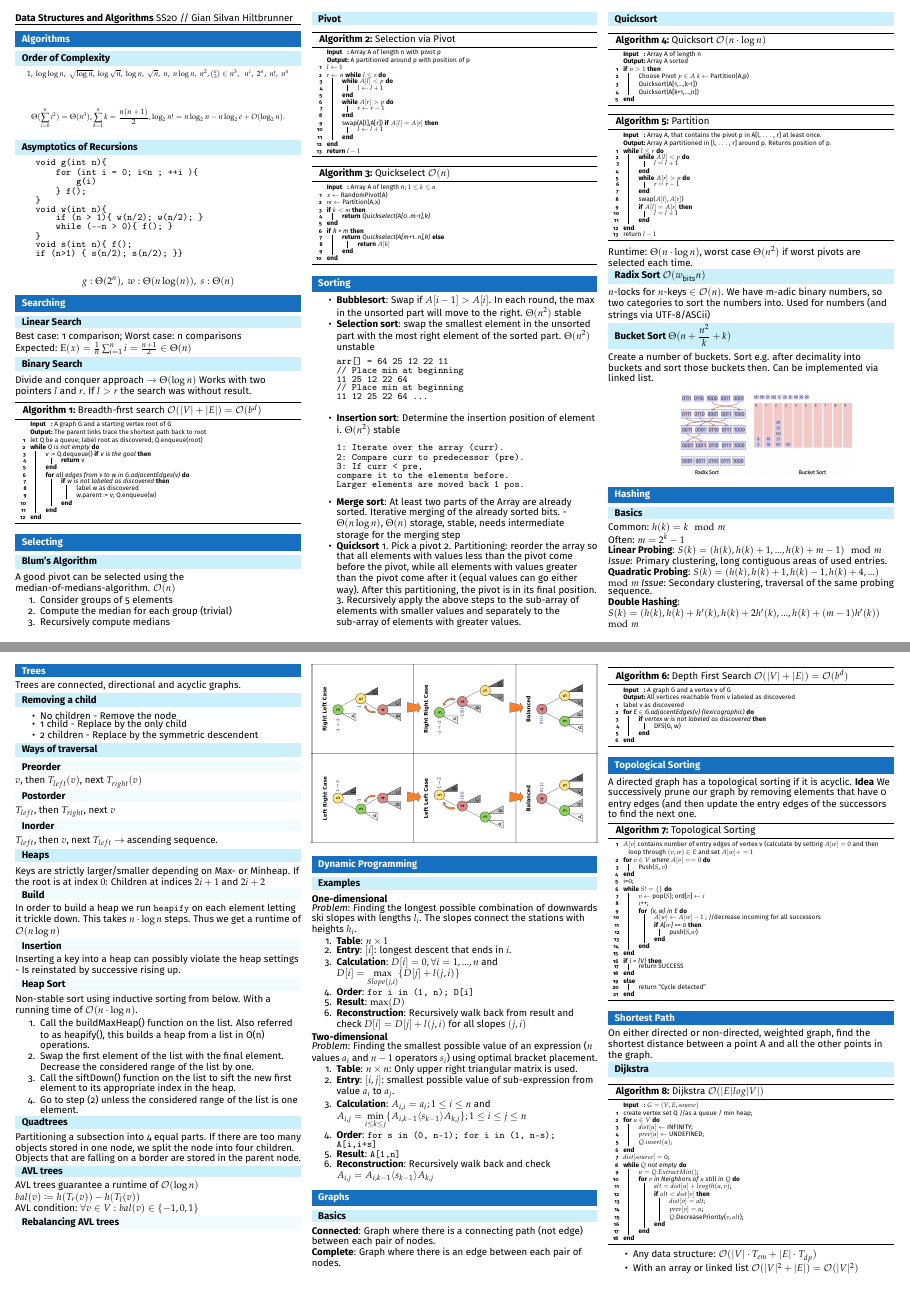
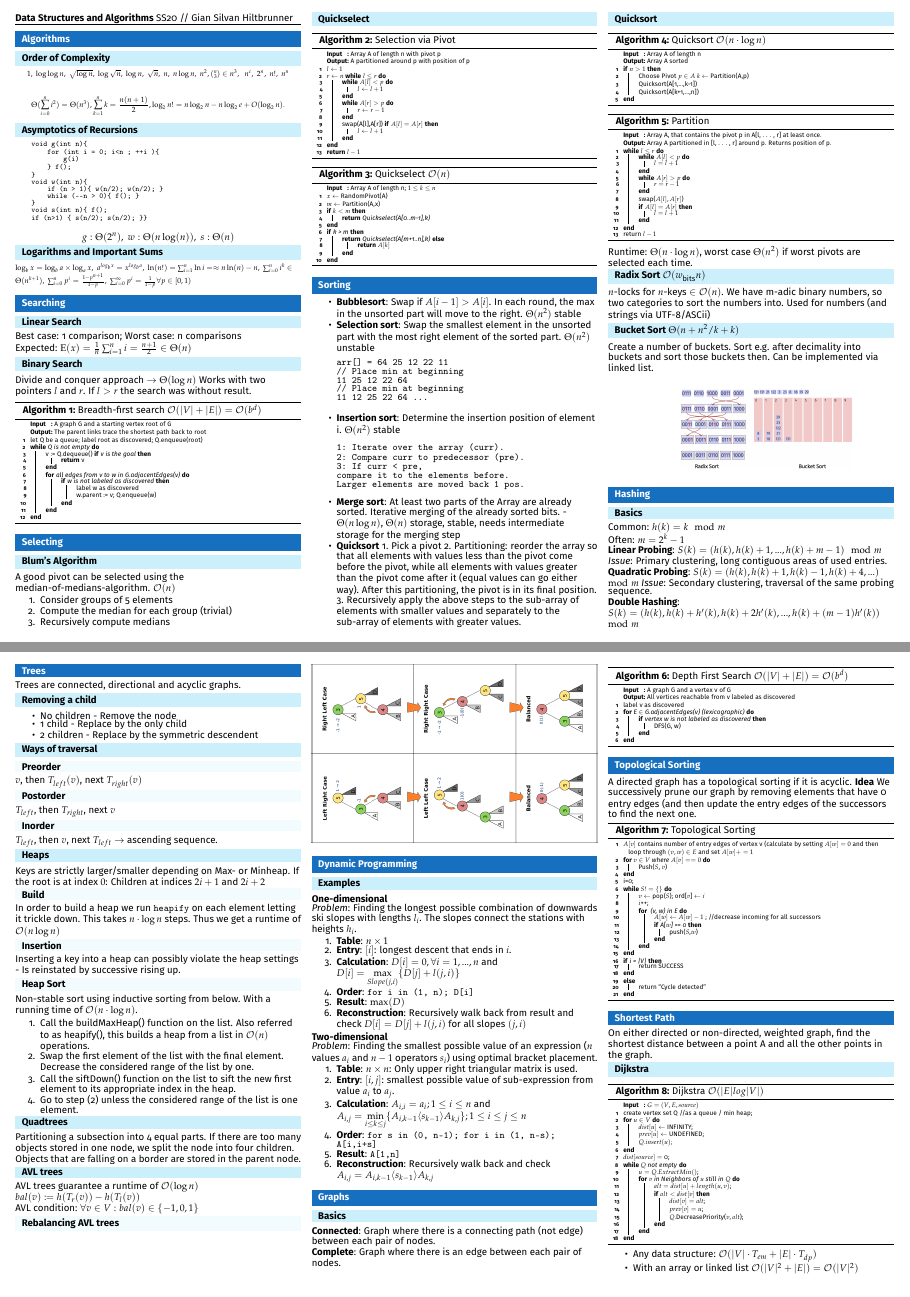
Before and after one commit to csHonig/DatastructuresAlgorithms, a LaTeX document (main.tex): pages 1 and 2 of 4, joined at a grey line. Compiled offline with pdfLaTeX.

Commit message:
Updates from Overleaf

```diff
--- a/main.tex
+++ b/main.tex
@@ -106,8 +106,15 @@ $1,\ \log\log n,\ \sqrt{\log n},\ \log\sqrt{n},\ \log n,\ \sqrt{n},\ n,\ n\log n
     void s(int n){ f();
     if (n>1) { s(n/2); s(n/2); }}
 \end{verbatim}
+}
 $$g: \Theta (2^n),\ w: \Theta(n\log(n)),\ s: \Theta(n)$$
 
+{\footnotesize
+
+
+\subsection{Logarithms and Important Sums}
+$\log_bx=\log_b a \times\log_a x,\ a^{log_b x} = x^{log_b a},\ \ln(n!) = \sum_{i=1}^n \ln i = \approx n\ln(n) - n,\ \sum_{i=0}^n i^k \in \Theta(n^{k+1}),\ \sum_{i=0}^n p^i = \frac{1-p^{n+1}}{1-p},\ \sum_{i=0}^\infty p^i = \frac{1}{1-p} \forall p \in \left[0, 1\right)$
+}
 \section{Searching}
 
 \subsection{Linear Search}
@@ -155,7 +162,7 @@ A good pivot can be selected using the median-of-medians-algorithm. $\mathcal{O}
     \item Recursively compute medians
 \end{enumerate}
 
-\subsection{Pivot}
+\subsection{Quickselect}
 {\scriptsize
 \begin{algorithm}[H]
     \caption{Selection via Pivot}
@@ -209,7 +216,7 @@ A good pivot can be selected using the median-of-medians-algorithm. $\mathcal{O}
 %We should think about how to do the sorting algorithms
 \begin{itemize}
     \item \textbf{Bubblesort}: Swap if $A[i-1]> A[i]$. In each round, the max in the unsorted part will move to the right. $\Theta(n^2)$ stable
-    \item \textbf{Selection sort}: swap the smallest element in the unsorted part with the most right element of the sorted part. $\Theta(n^2)$ unstable
+    \item \textbf{Selection sort}: Swap the smallest element in the unsorted part with the most right element of the sorted part. $\Theta(n^2)$ unstable
 
     \begin{verbatim}
 arr[] = 64 25 12 22 11
@@ -333,7 +340,7 @@ Inserting a key into a heap can possibly violate the heap settings - Is reinstat
 Non-stable sort using inductive sorting from below. With a running time of $\mathcal{O}(n\cdot \log n)$.
 
 \begin{enumerate}
-    \item Call the buildMaxHeap() function on the list. Also referred to as heapify(), this builds a heap from a list in O(n) operations.
+    \item Call the buildMaxHeap() function on the list. Also referred to as heapify(), this builds a heap from a list in $\mathcal{O}(n)$ operations.
 \item Swap the first element of the list with the final element. Decrease the considered range of the list by one.
 \item Call the siftDown() function on the list to sift the new first element to its appropriate index in the heap.
 \item Go to step (2) unless the considered range of the list is one element.
```
Also changed, not shown: main.tex (4 more changed lines).
